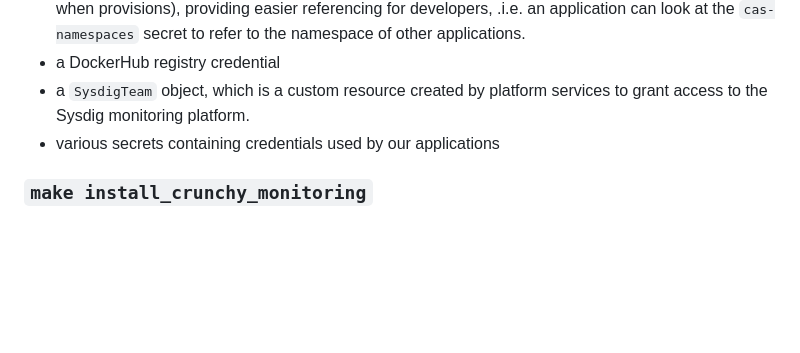
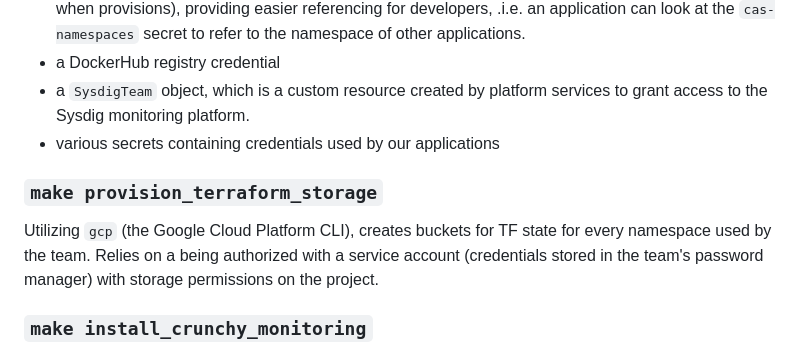
Before and after one commit to bcgov/cas-pipeline, a Markdown page: README.md, the part around the change. Rendered like a GitHub page; blank space fills up the shorter version.

Commit message:
docs: add `make provision_terraform_storage` usage to readme

```diff
--- a/README.md
+++ b/README.md
@@ -30,6 +30,10 @@ Deploys the [`cas-provision` helm chart] to every namespace used by the team. Th
 - a `SysdigTeam` object, which is a custom resource created by platform services to grant access to the Sysdig monitoring platform.
 - various secrets containing credentials used by our applications
 
+### `make provision_terraform_storage`
+
+Utilizing `gcp` (the Google Cloud Platform CLI), creates buckets for TF state for every namespace used by the team. Relies on a being authorized with a service account (credentials stored in the team's password manager) with storage permissions on the project.
+
 ### `make install_crunchy_monitoring`
 
 Deploys the [`crunchy-monitoring` helm chart] to the namespace defined in the values file. This relies on a hidden `.crunchy-values.yaml` file (stored in the team's password manager).
```
